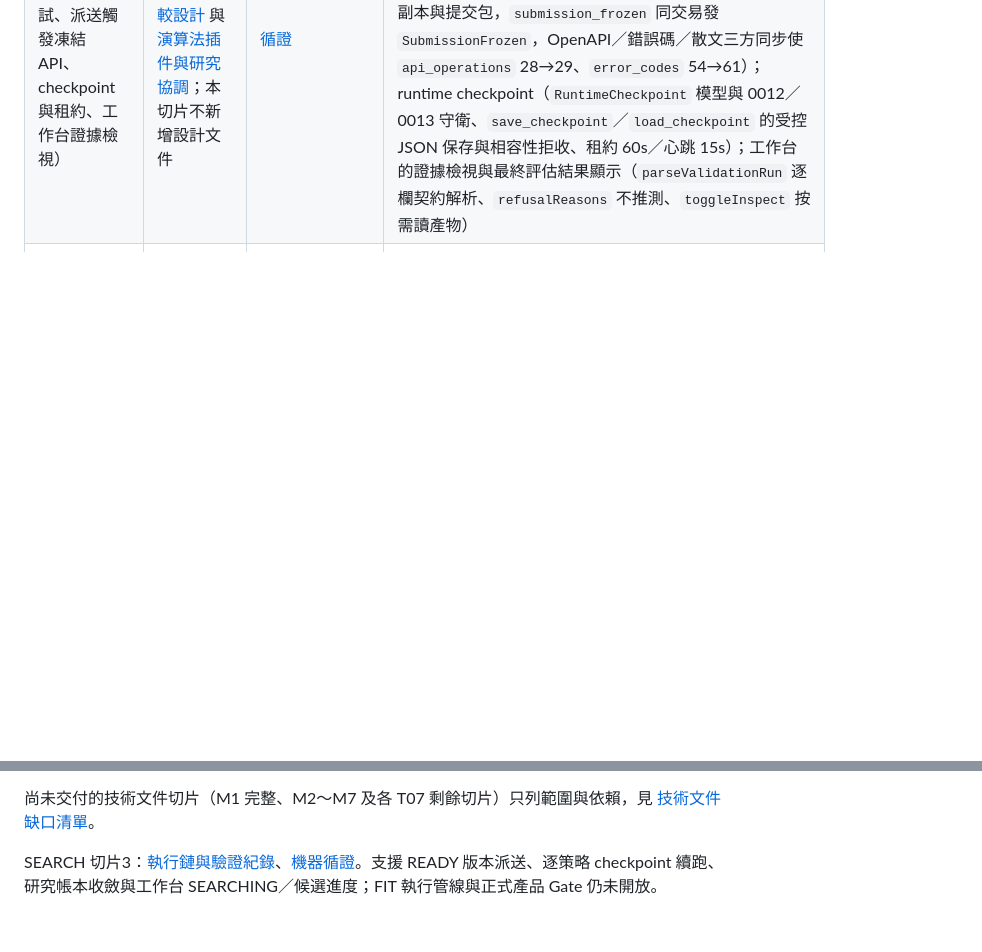
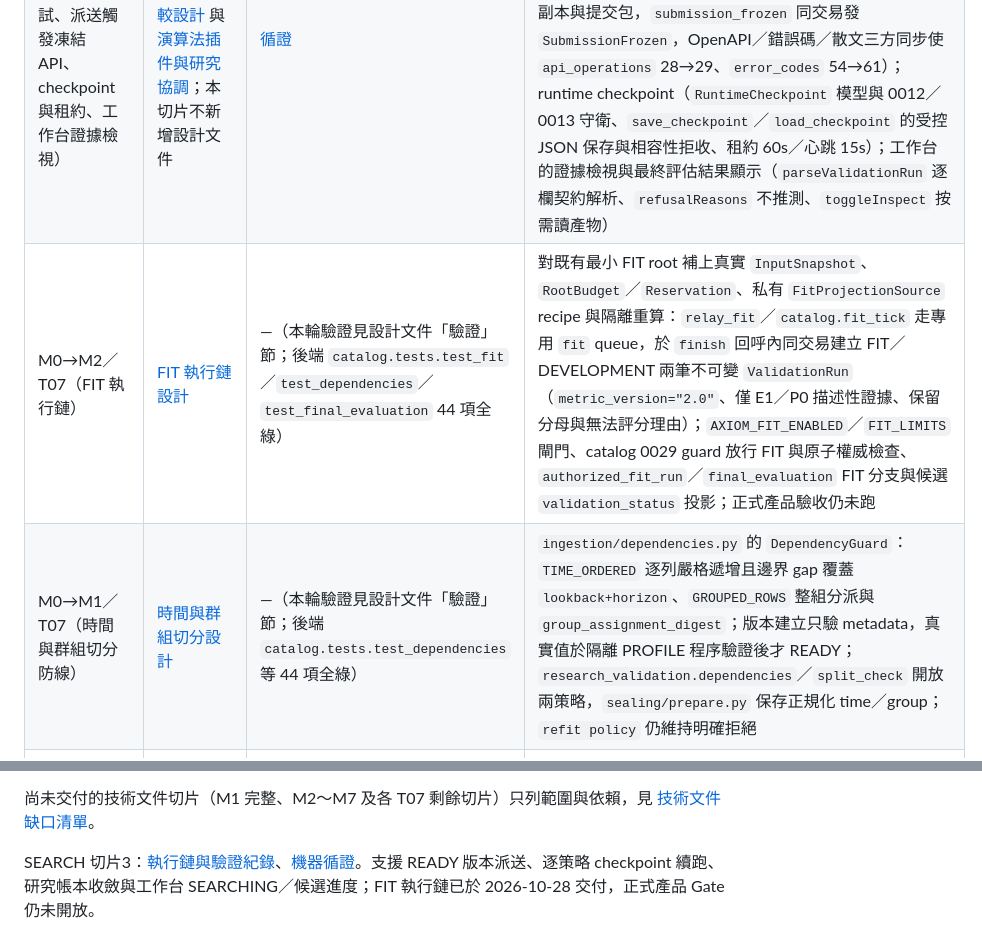
Before and after one commit to lovenovel0618/AXIOM, a Markdown page: docs/技術文件/README.md, 2 parts joined by grey strips. Rendered like a GitHub page; blank space fills up the shorter version.

```diff
--- a/docs/技術文件/README.md
+++ b/docs/技術文件/README.md
@@ -26,5 +26,7 @@
 | M0→M1／T07（工作台復原力：SSE 重連、Run 清單、上傳語意確認） | 沿用 [候選凍結與比較設計](<M0/T07-候選凍結與比較設計.md>) 與既有契約；本切片不新增設計文件 | [循證](<M0/t07-resilience-validation.json>) | `RunView.vue`／`ResearchView.vue` 由固定輪詢改為契約 SSE 串流（`/runs/{id}/events`、`/research-versions/{id}/events`），依 sequence 去重、`Last-Event-ID` 指數退避重連（有上限）並在游標過期時取權威 snapshot 後重連，畫面顯示最後同步時間與重連狀態；工作台以 `?version=` 記憶選定版本，重開後依 `/researches`→`/researches/{id}/versions`→`/research-versions/{id}/runs` 重建 Run 清單與事件串流；後端補實作契約已宣告的 `GET /api/v2/datasets/{id}/runs`（未新增 API operation）並於匯入頁尋回 INGEST 任務，上傳工作階段過期時另建 session 並明示需重傳；證據檢視 UI 與槽位最終評估狀態／曝光預算視圖仍待後續 |
 | M0→M2／M2-T1（線性策略共用介面收斂） | 沿用 [搜尋執行器設計](<M0/T07-SEARCH執行器設計.md>)；本切片不新增設計文件 | [循證](<M0/t07-resilience-validation.json>) | 依 T08 的 M2-T1 工作票，把 `backend/mathematics/search.py` 的三族策略收斂為共用 `Strategy` 介面與集中成本帳，外部行為、診斷碼、候選順序與 JSON 形狀不變 |
 | M0→M2／M2-T2～T5（多項式／諧波策略測試、派送觸發凍結 API、checkpoint 與租約、工作台證據檢視） | 沿用 [搜尋執行器設計](<M0/T07-SEARCH執行器設計.md>)、[候選凍結與比較設計](<M0/T07-候選凍結與比較設計.md>) 與 [演算法插件與研究協調](../企劃案/03-架構/38-演算法插件與研究協調.md)；本切片不新增設計文件 | [循證](<M0/t07-m2-delivery-validation.json>) | 依 T08 的 M2-T2～T5 工作票：多項式策略加註冊度數上限（`MIN_DEGREE`／`MAX_DEGREE`）與 `PolynomialStrategyTests`／`HarmonicStrategyTests` 專屬測試；派送觸發的凍結 API（`POST /research-versions/{id}/frozen-submissions` 經 `freeze_candidates` 驗控制 revision 與 READY、固定候選副本與提交包，`submission_frozen` 同交易發 `SubmissionFrozen`，OpenAPI／錯誤碼／散文三方同步使 `api_operations` 28→29、`error_codes` 54→61）；runtime checkpoint（`RuntimeCheckpoint` 模型與 0012／0013 守衛、`save_checkpoint`／`load_checkpoint` 的受控 JSON 保存與相容性拒收、租約 60s／心跳 15s）；工作台的證據檢視與最終評估結果顯示（`parseValidationRun` 逐欄契約解析、`refusalReasons` 不推測、`toggleInspect` 按需讀產物） |
+| M0→M2／T07（FIT 執行鏈） | [FIT 執行鏈設計](<M0/T07-FIT執行鏈設計.md>) | —（本輪驗證見設計文件「驗證」節；後端 `catalog.tests.test_fit`／`test_dependencies`／`test_final_evaluation` 44 項全綠） | 對既有最小 FIT root 補上真實 `InputSnapshot`、`RootBudget`／`Reservation`、私有 `FitProjectionSource` recipe 與隔離重算：`relay_fit`／`catalog.fit_tick` 走專用 `fit` queue，於 `finish` 回呼內同交易建立 FIT／DEVELOPMENT 兩筆不可變 `ValidationRun`（`metric_version="2.0"`、僅 E1／P0 描述性證據、保留分母與無法評分理由）；`AXIOM_FIT_ENABLED`／`FIT_LIMITS` 閘門、catalog 0029 guard 放行 FIT 與原子權威檢查、`authorized_fit_run`／`final_evaluation` FIT 分支與候選 `validation_status` 投影；正式產品驗收仍未跑 |
+| M0→M1／T07（時間與群組切分防線） | [時間與群組切分設計](<M0/T07-時間與群組切分設計.md>) | —（本輪驗證見設計文件「驗證」節；後端 `catalog.tests.test_dependencies` 等 44 項全綠） | `ingestion/dependencies.py` 的 `DependencyGuard`：`TIME_ORDERED` 逐列嚴格遞增且邊界 gap 覆蓋 `lookback+horizon`、`GROUPED_ROWS` 整組分派與 `group_assignment_digest`；版本建立只驗 metadata，真實值於隔離 PROFILE 程序驗證後才 READY；`research_validation.dependencies`／`split_check` 開放兩策略，`sealing/prepare.py` 保存正規化 time／group；`refit policy` 仍維持明確拒絕 |
 | M0→M1／T08（缺口審查與下一輪工作票） | [審查與下一輪工作票](<M0/T08-缺口審查與下一輪工作票.md>) | —（純文件變更，驗證見文件末「本輪驗證」；`check_docs.py` exit 0） | 審查票：T07 六條切口皆為 PARTIAL 的盤點、未完成條目三分類、D-01～D-09 決策與阻擋對應、M2-T1～T6 六張工作票（依 AX-31 必填欄位）與估算更新；不含程式變更，不因 T07 局部展示成功關閉 M1，產品驗收維持 NOT_RUN |
 
@@ -39,4 +41,4 @@ T01 的 JSON 保存當時規劃快照，實際技術交付進度與重現證據
 尚未交付的技術文件切片（M1 完整、M2～M7 及各 T07 剩餘切片）只列範圍與依賴，見 [技術文件缺口清單](<缺口清單.md>)。
 
 
-SEARCH 切片3：[執行鏈與驗證紀錄](<M0/T07-SEARCH派送驗證紀錄.md>)、[機器循證](<M0/t07-search-dispatch-validation.json>)。支援 READY 版本派送、逐策略 checkpoint 續跑、研究帳本收斂與工作台 SEARCHING／候選進度；FIT 執行管線與正式產品 Gate 仍未開放。
+SEARCH 切片3：[執行鏈與驗證紀錄](<M0/T07-SEARCH派送驗證紀錄.md>)、[機器循證](<M0/t07-search-dispatch-validation.json>)。支援 READY 版本派送、逐策略 checkpoint 續跑、研究帳本收斂與工作台 SEARCHING／候選進度；FIT 執行鏈已於 2026-10-28 交付，正式產品 Gate 仍未開放。
```
Also changed, not shown: other parts of docs/技術文件/README.md (+1 -1 lines), docs/技術文件/缺口清單.md (+4 -4 lines), 1 other file.
